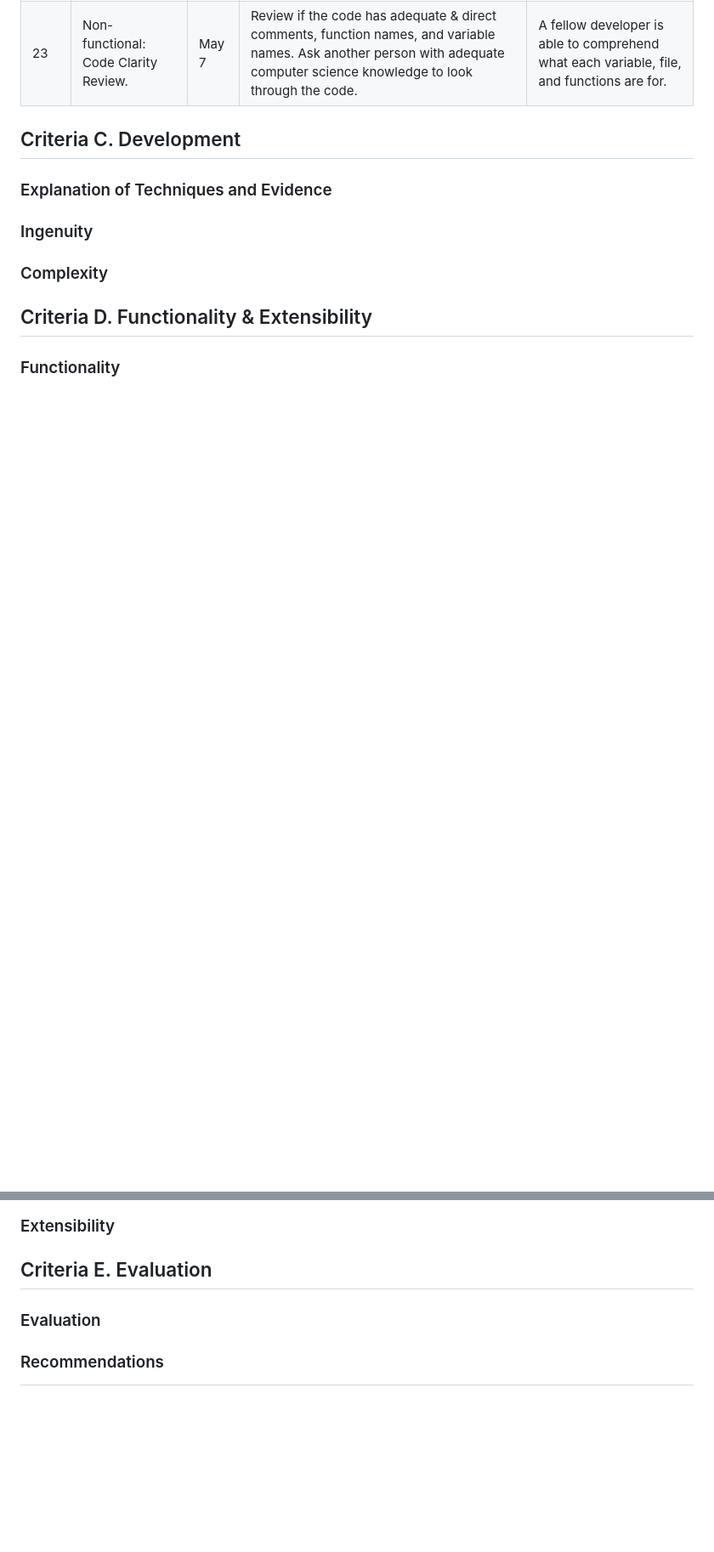
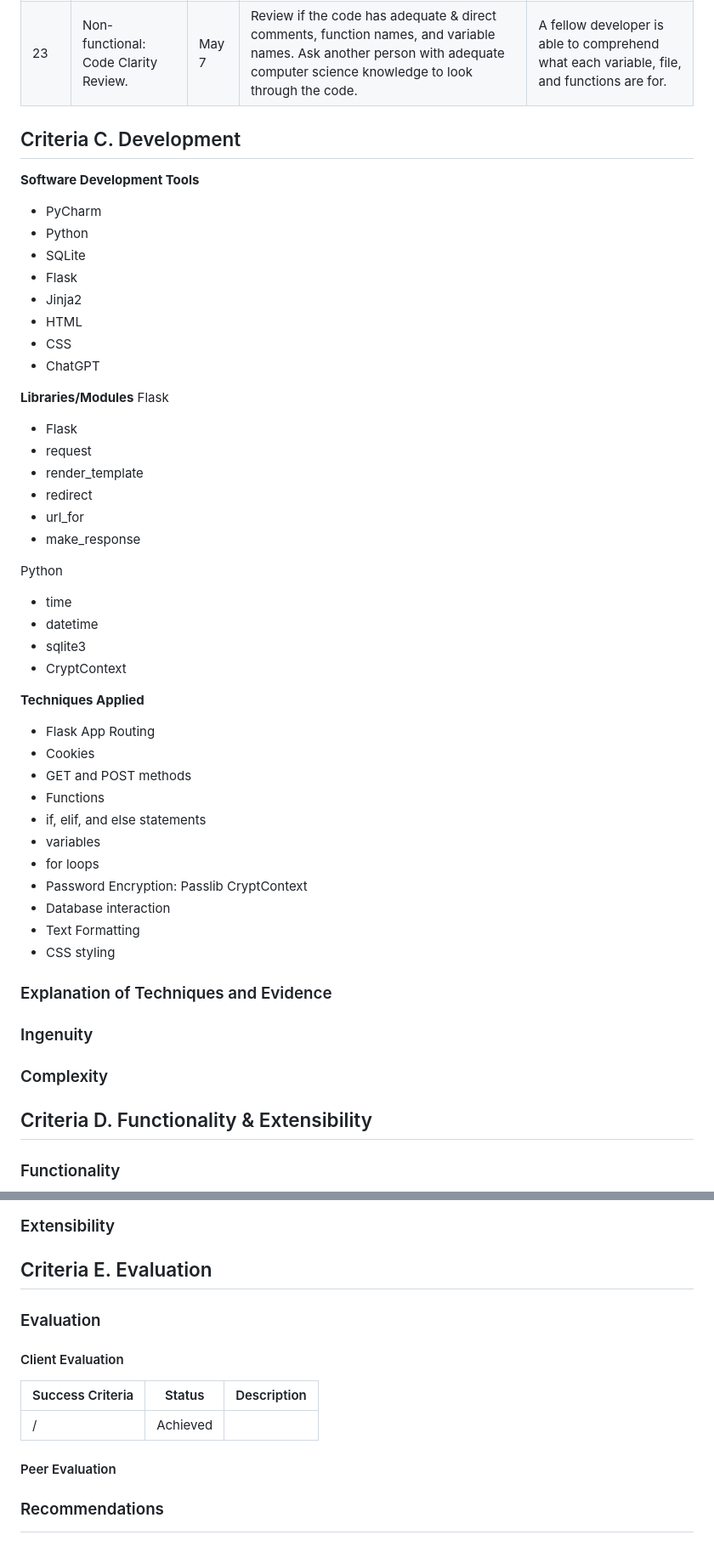
Before and after one commit to zelan-eroz/unit-4, a Markdown page: readme.md, 2 parts joined by grey strips. Shown: that part at 85% size. Rendered like a GitHub page; blank space fills up the shorter version.

Commit message:
Added Wireframe + starting on Criteria C
May 10, 9:06pm

```diff
--- a/readme.md
+++ b/readme.md
@@ -118,6 +122,45 @@ Python and Flask will be used to develop the web application, along with the thr
 
 
 ## Criteria C. Development
+**Software Development Tools**
+* PyCharm
+* Python
+* SQLite
+* Flask
+* Jinja2
+* HTML
+* CSS
+* ChatGPT
+
+**Libraries/Modules**
+Flask
+* Flask
+* request
+* render_template
+* redirect
+* url_for
+* make_response
+
+Python
+* time
+* datetime
+* sqlite3
+* CryptContext
+
+**Techniques Applied**
+* Flask App Routing
+* Cookies
+* GET and POST methods
+* Functions
+* if, elif, and else statements
+* variables
+* for loops
+* Password Encryption: Passlib CryptContext
+* Database interaction
+* Text Formatting
+* CSS styling
+
+
 ### Explanation of Techniques and Evidence
 ### Ingenuity
 ### Complexity
@@ -146,4 +189,11 @@ Python and Flask will be used to develop the web application, along with the thr
 
 ## Criteria E. Evaluation
 ### Evaluation
+#### Client Evaluation
+| Success Criteria | Status   | Description |
+|------------------|----------|-------------|
+| /                | Achieved |             |
+
+#### Peer Evaluation
+
 ### Recommendations
```
Also changed, not shown: other parts of readme.md (+7 -3 lines), documentation/wireframe.jpeg (added).
